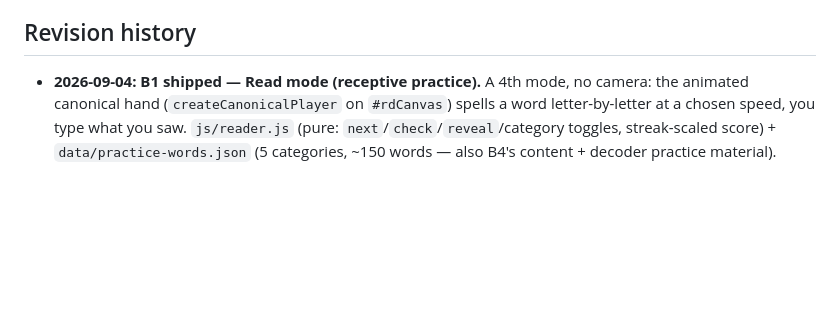
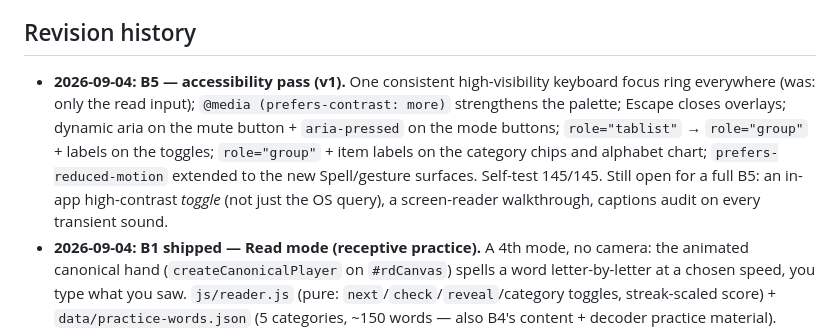
Before and after one commit to Crazycatz67/asl-recognizer, a Markdown page: asl-letter-recognition-plan.md, the part around the change. Rendered like a GitHub page; blank space fills up the shorter version.

Commit message:
Plan: B5 accessibility pass v1
Co-Authored-By: Claude Sonnet 5 <noreply@anthropic.com>

```diff
--- a/asl-letter-recognition-plan.md
+++ b/asl-letter-recognition-plan.md
@@ -11,6 +11,7 @@ _Last updated 2026-09-04. This block is the fast catch-up after a context reset;
 - **Working agreement:** explain choices plainly as you go; keep this doc current with a dated Revision-history entry per change; flag deviations and wait for confirmation; ask before adding any dependency beyond MediaPipe. User is an AI major building this to learn.
 
 ## Revision history
+- **2026-09-04:** **B5 — accessibility pass (v1).** One consistent high-visibility keyboard focus ring everywhere (was: only the read input); `@media (prefers-contrast: more)` strengthens the palette; Escape closes overlays; dynamic aria on the mute button + `aria-pressed` on the mode buttons; `role="tablist"` → `role="group"` + labels on the toggles; `role="group"` + item labels on the category chips and alphabet chart; `prefers-reduced-motion` extended to the new Spell/gesture surfaces. Self-test 145/145. Still open for a full B5: an in-app high-contrast *toggle* (not just the OS query), a screen-reader walkthrough, captions audit on every transient sound.
 - **2026-09-04:** **B1 shipped — Read mode (receptive practice).** A 4th mode, no camera: the animated canonical hand (`createCanonicalPlayer` on `#rdCanvas`) spells a word letter-by-letter at a chosen speed, you type what you saw. `js/reader.js` (pure: `next`/`check`/`reveal`/category toggles, streak-scaled score) + `data/practice-words.json` (5 categories, ~150 words — also B4's content + decoder practice material). Length-dot hint, green/red feedback, auto-advance, mode persists, camera viewport hidden. Mode toggle wraps + shrinks for the 4th button (no h-scroll at 280 px). Self-test 140→**145/145**. **This is the "harder half" of the skill the app didn't train — the biggest single feature for the RIT showcase.** Next M2 items: B2 curriculum, then B5 accessibility.
 - **2026-09-04:** **Fluid-mode verification pass — found + fixed 3 wiring bugs.** Can't run the webcam, so built a `selftest` "fluid pipeline" block that round-trips `transition → speller → decode` on synthetic *clean* sequences (a good-webcam simulation). It caught: (1) **mid-word premature commit** — `speller.add()` didn't reset `offSince`, so in fluid mode the word-break timer kept running while letters arrived via `addLetter()` → "HELLO" committed as "HEL L O"; (2) **auto-speak was dead in fluid mode** (`fluidLastLetterAt` only set on `res.event === "letter"`, which fluid never emits); (3) **Clear didn't reset the transition matcher**. All fixed; selftest 136→**140/140**; non-fluid path unchanged. The `webcam → HandLandmarker → classifier → transition` front half still needs a live test (matched domain, user-confirmed elsewhere); the `transition → speller → decode → display → speak` back half is now integration-covered.
 - **2026-09-04:** **Diagnosis: the Kaggle landmarks are a domain mismatch — B3-as-kNN-retrain is off the table.** The DTW harvest tool (`tools/harvest-kaggle.html`) works but adding 1364 samples moved replay 0%→0%. Root cause: the competition's MediaPipe **Holistic** hand landmarks aren't interchangeable with **Hands** (`HandLandmarker`) landmarks — 58% of random Kaggle frames land nearest the grassknoted *H* centroid; first-letter accuracy ~16–18% across every transform (raw-63, 2D, mirror on/off, ±features). No coordinate fix recovers it. **Key reframe:** the replay tests *grassknoted-kNN on Holistic landmarks* — a combination that never occurs in the real app (webcam → `HandLandmarker` → grassknoted-kNN is a **matched** domain, ~90%+ on careful signing per 25 user sessions). So the 0% does **not** mean fluid mode is broken on a webcam — it's unverified, needs a live test. **B3 revised:** the Kaggle data can't retrain the kNN; its real uses are (a) Stage 9 (train a sequence model *on* Holistic landmarks, matched-domain — what the comp winners did) and (b) its phrases as decoder stress-test material. **Next real test: turn on a webcam and try fluid mode.**
```
